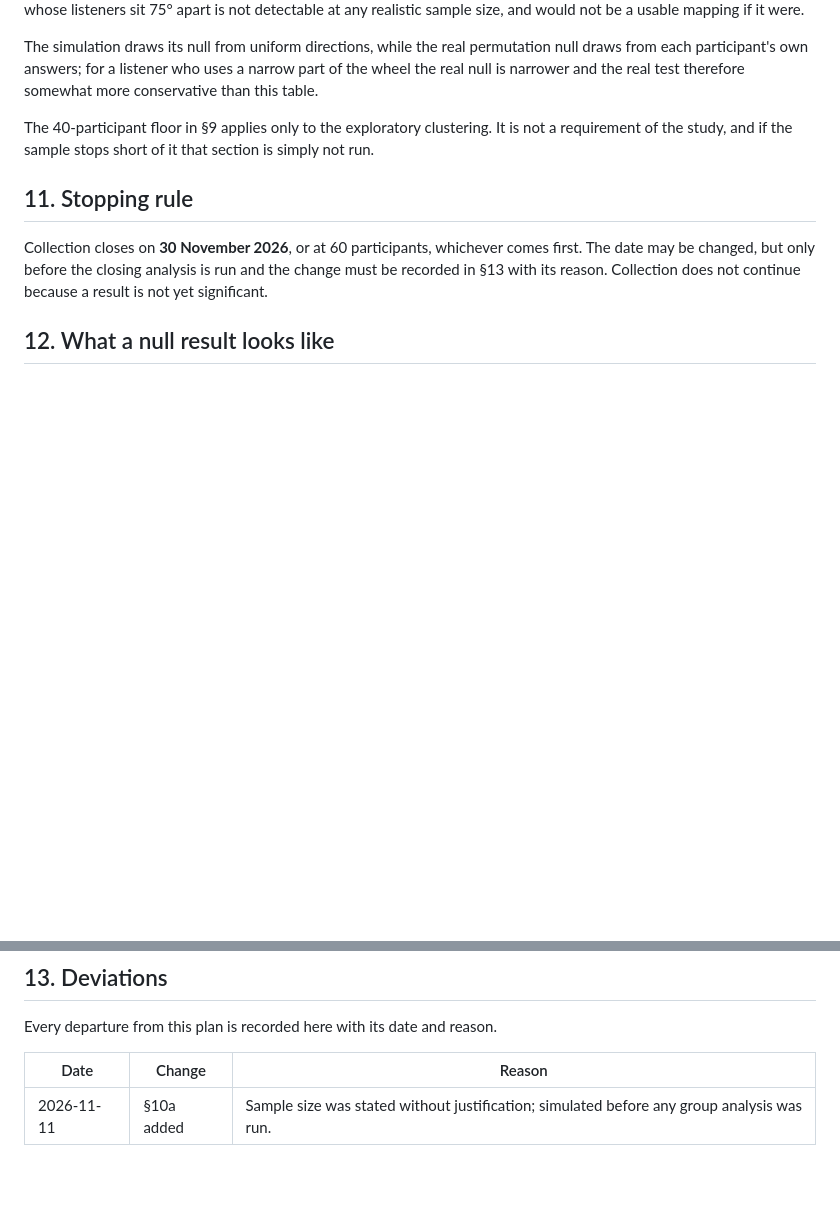
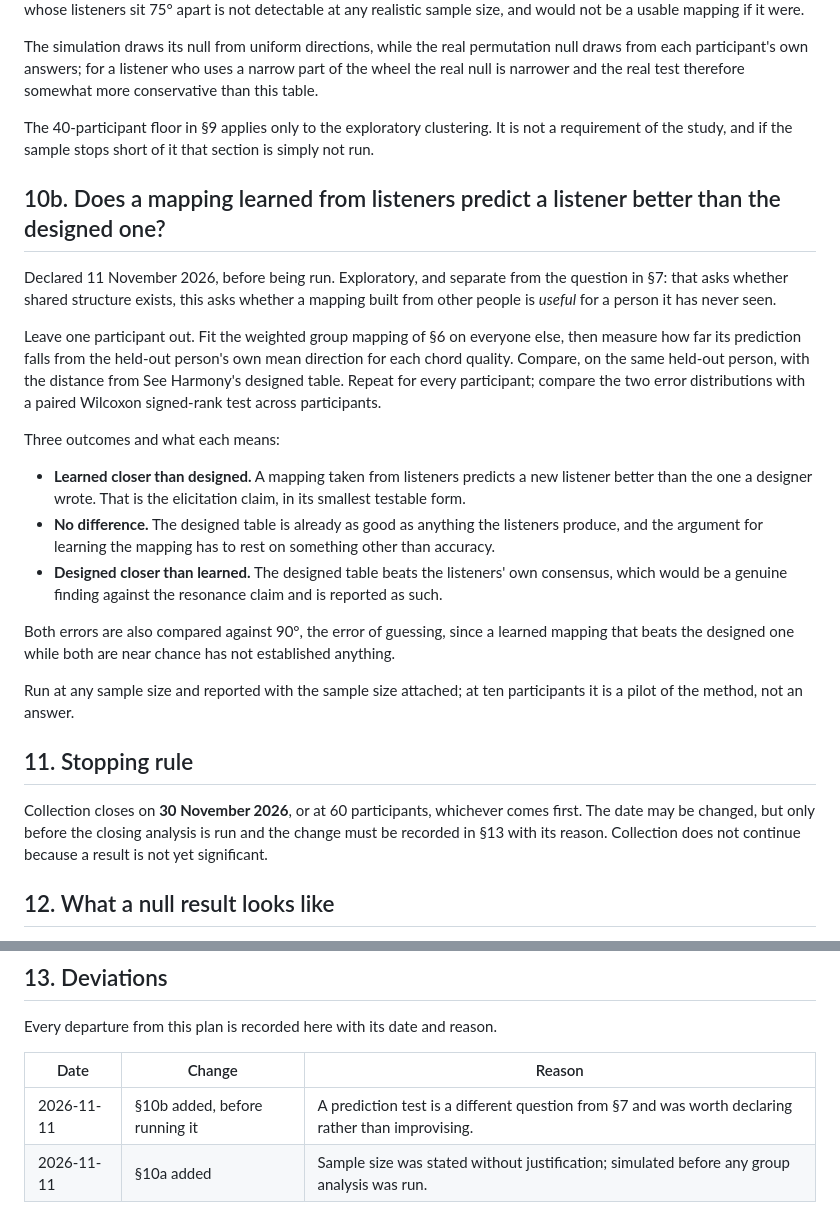
Before and after one commit to gatherandre/see-harmony, a Markdown page: study/elicitation-plan.md, 2 parts joined by grey strips. GitHub-like rendering; blank space fills up the shorter version.

Commit message:
Declare the leave-one-out prediction test before running it
Separate question from the one in section 7: not whether shared structure
exists, but whether a mapping built from other listeners is useful for a
listener it has never seen. Fit on everyone else, predict the held-out person,
compare against the designed table on the same person.

All three outcomes are written down in advance, including the one where the
designed table wins, which would be a finding against the resonance claim.

Co-Authored-By: Claude Opus 5 <noreply@anthropic.com>
Claude-Session: https://claude.ai/code/session_01RDnh93j4QfdtBXU2ydSCWB

```diff
--- a/study/elicitation-plan.md
+++ b/study/elicitation-plan.md
@@ -166,6 +166,33 @@ null is narrower and the real test therefore somewhat more conservative than thi
 The 40-participant floor in §9 applies only to the exploratory clustering. It is not a
 requirement of the study, and if the sample stops short of it that section is simply not run.
 
+## 10b. Does a mapping learned from listeners predict a listener better than the designed one?
+
+Declared 11 November 2026, before being run. Exploratory, and separate from the question in
+§7: that asks whether shared structure exists, this asks whether a mapping built from other
+people is *useful* for a person it has never seen.
+
+Leave one participant out. Fit the weighted group mapping of §6 on everyone else, then measure
+how far its prediction falls from the held-out person's own mean direction for each chord
+quality. Compare, on the same held-out person, with the distance from See Harmony's designed
+table. Repeat for every participant; compare the two error distributions with a paired
+Wilcoxon signed-rank test across participants.
+
+Three outcomes and what each means:
+
+- **Learned closer than designed.** A mapping taken from listeners predicts a new listener better
+  than the one a designer wrote. That is the elicitation claim, in its smallest testable form.
+- **No difference.** The designed table is already as good as anything the listeners produce,
+  and the argument for learning the mapping has to rest on something other than accuracy.
+- **Designed closer than learned.** The designed table beats the listeners' own consensus, which
+  would be a genuine finding against the resonance claim and is reported as such.
+
+Both errors are also compared against 90°, the error of guessing, since a learned mapping that
+beats the designed one while both are near chance has not established anything.
+
+Run at any sample size and reported with the sample size attached; at ten participants it is a
+pilot of the method, not an answer.
+
 ## 11. Stopping rule
 
 Collection closes on **30 November 2026**, or at 60 participants, whichever comes first. The
@@ -185,4 +212,5 @@ Every departure from this plan is recorded here with its date and reason.
 
 | Date | Change | Reason |
 |---|---|---|
+| 2026-11-11 | §10b added, before running it | A prediction test is a different question from §7 and was worth declaring rather than improvising. |
 | 2026-11-11 | §10a added | Sample size was stated without justification; simulated before any group analysis was run. |
```
